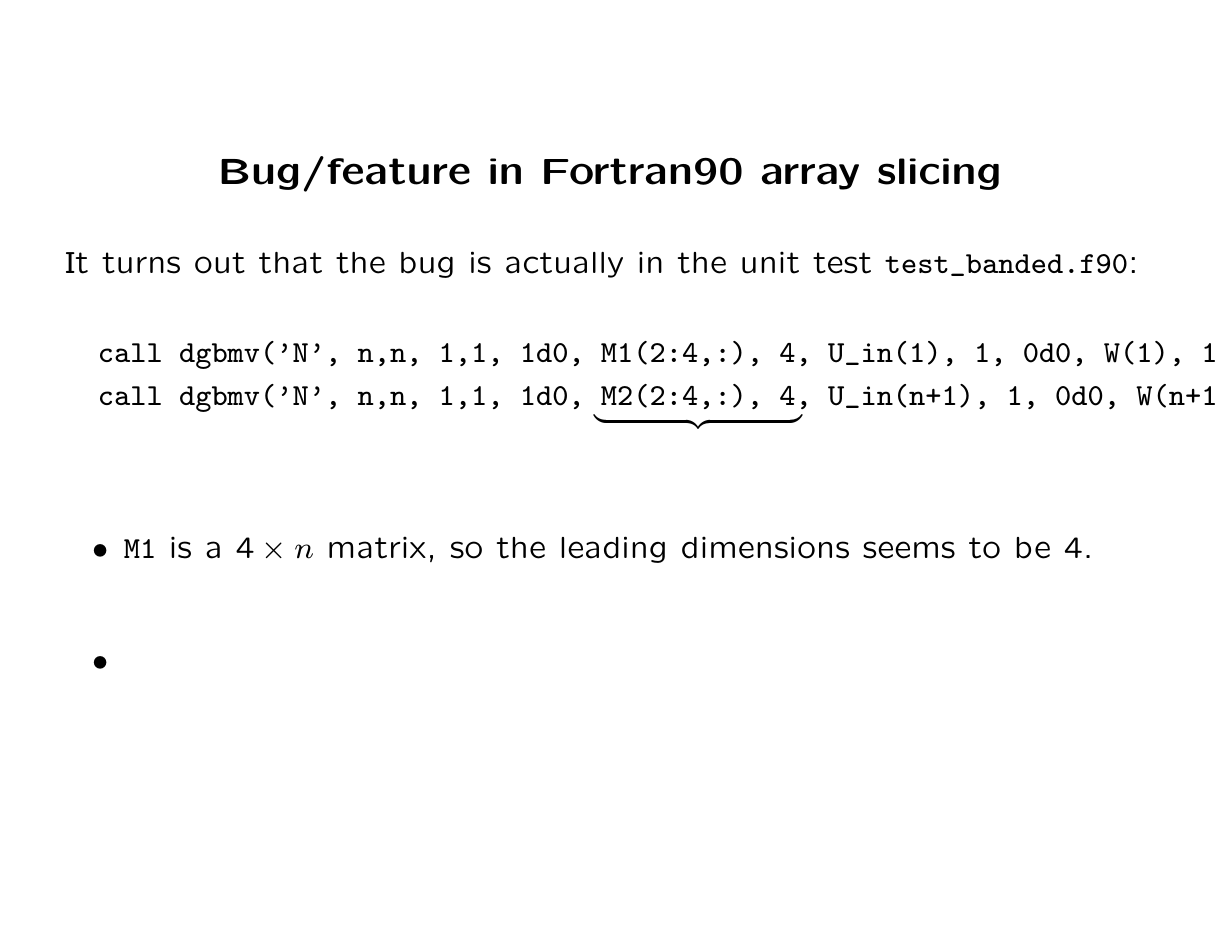
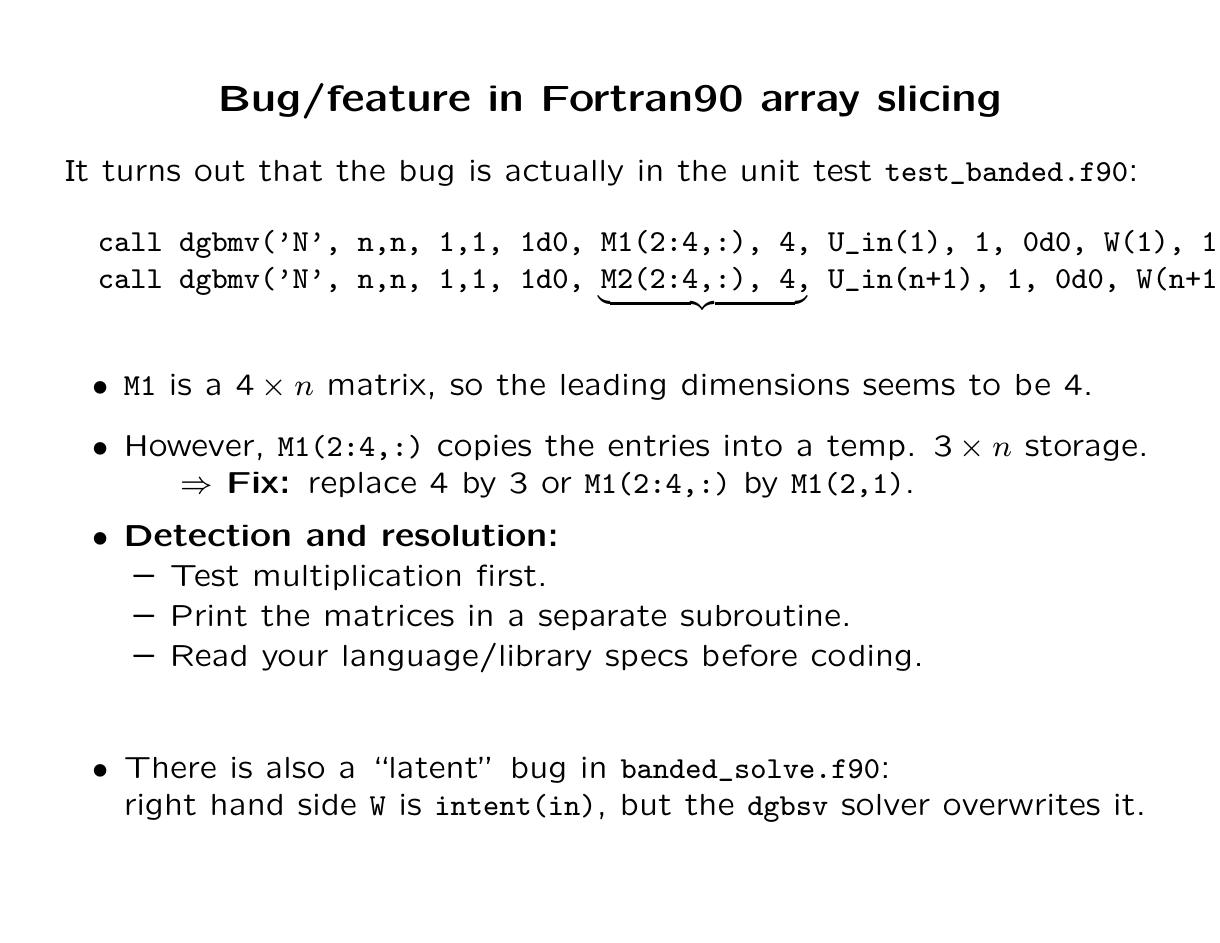
Before and after one commit to james-grant1/debug_workshop, LaTeX slides (dolgov/tex/solution.tex): the whole page. Compiled offline with pdfLaTeX.

Commit message:
solution slide

```diff
--- a/dolgov/tex/solution.tex
+++ b/dolgov/tex/solution.tex
@@ -16,14 +16,29 @@ It turns out that the bug is actually in the unit test \verb+test_banded.f90+:
 \end{verbatim}
 
 \begin{tikzpicture}[overlay]
- \node at (14.5,2) {$\underbrace{\phantom{M1(2:4,:),4}}$};
+ \node at (14.6,1.6) {$\underbrace{\phantom{M1(2:4,:),4}}$};
 \end{tikzpicture}
 
-\vspace*{-3ex}
+\vspace*{-3.5ex}
 
 \begin{itemize}
  \item \verb+M1+ is a $4 \times n$ matrix, so the leading dimensions seems to be $4$.
- \item
+ \vspace*{-2ex}
+ \item However, \verb+M1(2:4,:)+ copies the entries into a temp. $3 \times n$ storage. \\
+ \hspace*{1cm} \textbf{$\Rightarrow$ Fix:} replace $4$ by $3$ or \verb+M1(2:4,:)+ by \verb+M1(2,1)+.
+ \vspace*{-2.5ex}
+ \item \textbf{Detection and resolution:}
+  \begin{itemize}
+  \vspace*{-2ex}
+   \item Test multiplication first.
+   \vspace*{-2ex}
+   \item Print the matrices in a separate subroutine.
+   \vspace*{-2ex}
+   \item Read your language/library specs before coding.
+  \end{itemize}
+ \vspace*{0.5ex}
+ \item There is also a ``latent'' bug in \verb+banded_solve.f90+: \\
+ right hand side \verb+W+ is \verb+intent(in)+, but the \verb+dgbsv+ solver overwrites it.
 \end{itemize}
 
 \end{document}
```
